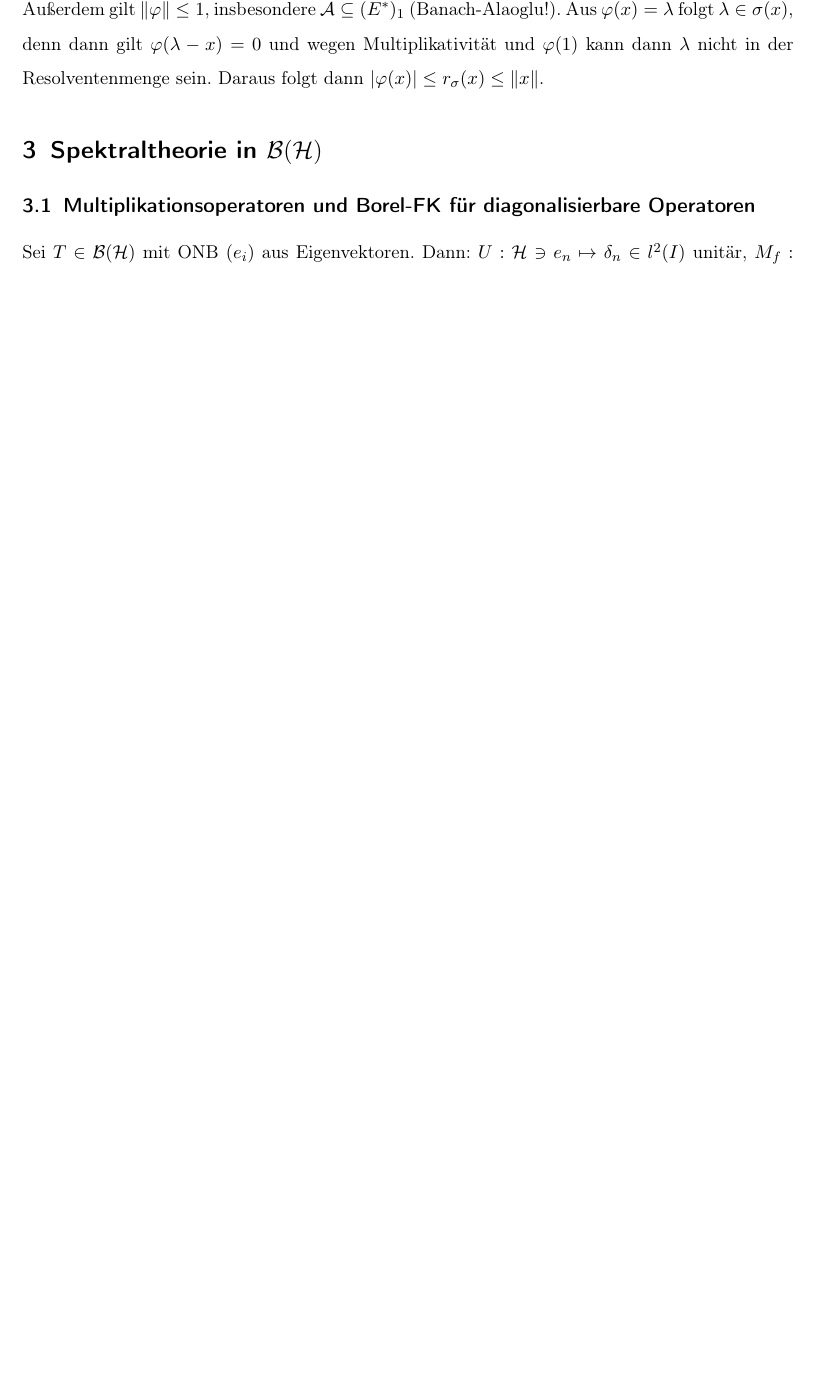
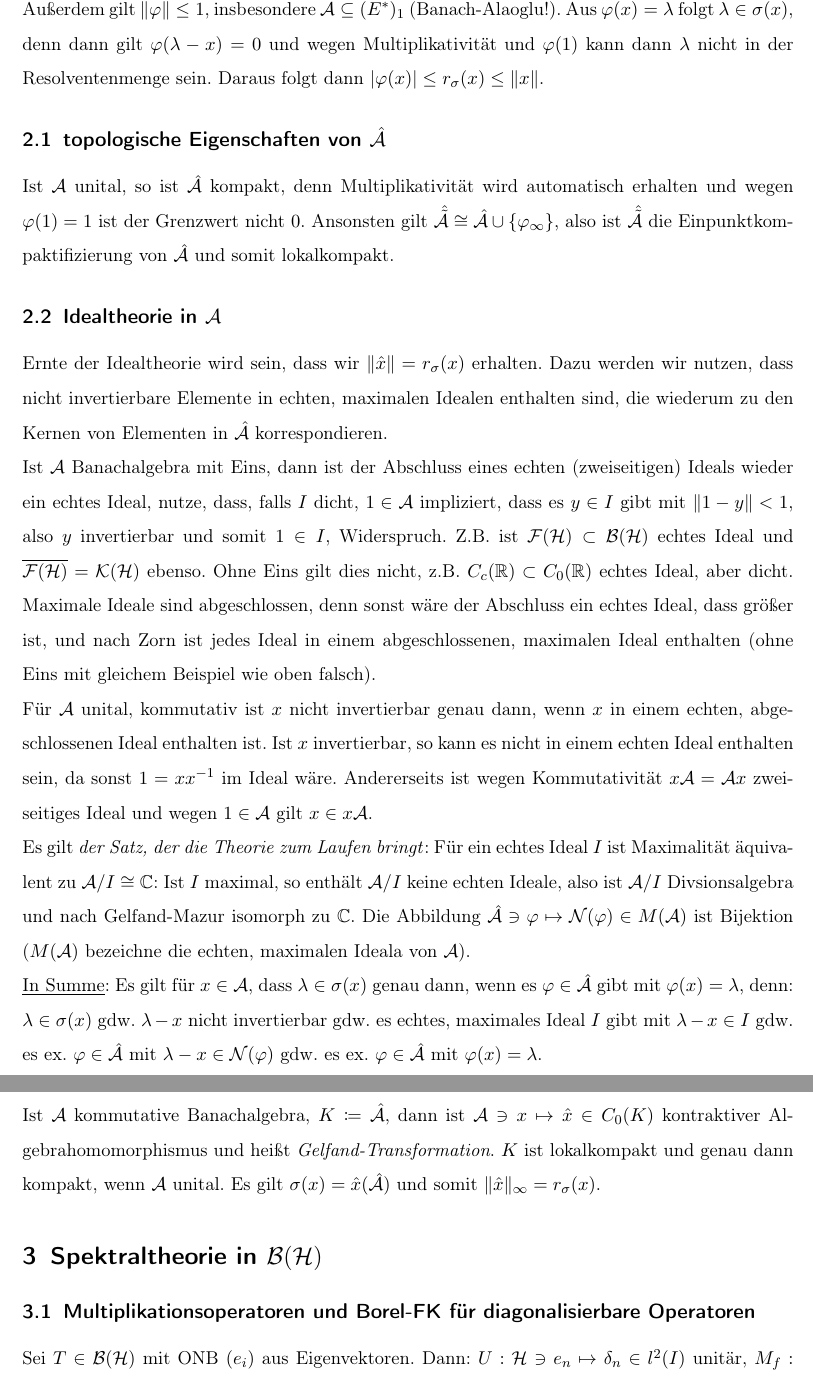
Before and after one commit to sbechtel/spekops_zusammenfassung, a LaTeX document (zusammenfassung.tex): part of page 3 of 5 before the commit and two parts of pages 3 and 4 of 6 after it, the two joined at a grey line, cut so that both start at the same text, the shorter picture padded with empty space. Compiled offline with pdfLaTeX.

Commit message:
Topologie des Spektrums der Algebra, Idealtheorie, Satz von Gelfand

```diff
--- a/zusammenfassung.tex
+++ b/zusammenfassung.tex
@@ -123,6 +123,25 @@ Wir definieren das \emph{Spektrum der Algebra} via $\hat \A \coloneqq \{ \varphi
 
 Ist $\varphi\in \hat\A$ und $\A$ unital, so gilt $\varphi(1)=1$, denn $\varphi(1)=\varphi(1)^2$ und $\varphi(1)=0$ impliziert $\varphi=0$. Außerdem gilt $\|\varphi\| \leq 1$, insbesondere $\hat\A \subseteq (E^*)_1$ (Banach-Alaoglu!). Aus $\varphi(x)=\lambda$ folgt $\lambda \in \sigma(x)$, denn dann gilt $\varphi(\lambda-x)=0$ und wegen Multiplikativität und $\varphi(1)$ kann dann $\lambda$ nicht in der Resolventenmenge sein. Daraus folgt dann $|\varphi(x)|\leq r_\sigma(x)\leq \|x\|$.
 
+\subsection{topologische Eigenschaften von $\hat\A$}
+
+Ist $\A$ unital, so ist $\hat\A$ kompakt, denn Multiplikativität wird automatisch erhalten und wegen $\varphi(1)=1$ ist der Grenzwert nicht $0$. Ansonsten gilt $\hat{\tilde\A} \cong \hat \A \cup \{\varphi_\infty\}$, also ist $\hat{\tilde\A}$ die Einpunktkompaktifizierung von $\hat\A$ und somit lokalkompakt.
+
+\subsection{Idealtheorie in $\A$}
+
+Ernte der Idealtheorie wird sein, dass wir $\|\hat x\|=r_\sigma(x)$ erhalten. Dazu werden wir nutzen, dass nicht invertierbare Elemente in echten, maximalen Idealen enthalten sind, die wiederum zu den Kernen von Elementen in $\hat \A$ korrespondieren.
+
+Ist $\A$ Banachalgebra mit Eins, dann ist der Abschluss eines echten (zweiseitigen) Ideals wieder ein echtes Ideal, nutze, dass, falls $I$ dicht, $1\in \A$ impliziert, dass es $y\in I$ gibt mit $\|1-y\| < 1$, also $y$ invertierbar und somit $1\in I$, Widerspruch. Z.B. ist $\F(\Hc) \subset \B(\Hc)$ echtes Ideal und $\overline{\F(\Hc)}=\Kc(\Hc)$ ebenso. Ohne Eins gilt dies nicht, z.B. $C_c(\R) \subset C_0(\R)$ echtes Ideal, aber dicht. Maximale Ideale sind abgeschlossen, denn sonst wäre der Abschluss ein echtes Ideal, dass größer ist, und nach Zorn ist jedes Ideal in einem abgeschlossenen, maximalen Ideal enthalten (ohne Eins mit gleichem Beispiel wie oben falsch).
+
+Für $\A$ unital, kommutativ ist $x$ nicht invertierbar genau dann, wenn $x$ in einem echten, abgeschlossenen Ideal enthalten ist. Ist $x$ invertierbar, so kann es nicht in einem echten Ideal enthalten sein, da sonst $1=xx^{-1}$ im Ideal wäre. Andererseits ist wegen Kommutativität $x\A=\A x$ zweiseitiges Ideal und wegen $1\in \A$ gilt $x\in x\A$.
+
+Es gilt \emph{der Satz, der die Theorie zum Laufen bringt}: Für ein echtes Ideal $I$ ist Maximalität äquivalent zu $\A/I\cong \C$: Ist $I$ maximal, so enthält $\A/I$ keine echten Ideale, also ist $\A/I$ Divsionsalgebra und nach Gelfand-Mazur isomorph zu $\C$. Die Abbildung $\hat \A \ni \varphi \mapsto \Nc(\varphi) \in M(\A)$ ist Bijektion ($M(\A)$ bezeichne die echten, maximalen Ideala von $\A$).
+
+\underline{In Summe}: Es gilt für $x\in \A$, dass $\lambda\in\sigma(x)$ genau dann, wenn es $\varphi\in\hat\A$ gibt mit $\varphi(x)=\lambda$, denn: $\lambda\in\sigma(x)$ gdw. $\lambda-x$ nicht invertierbar gdw. es echtes, maximales Ideal $I$ gibt mit $\lambda-x\in I$ gdw. es ex. $\varphi \in \hat \A$ mit $\lambda-x \in \Nc(\varphi)$ gdw. es ex. $\varphi \in \hat \A$ mit $\varphi(x)=\lambda$.
+
+\subsection{Der Satz von Gelfand}
+
+Ist $\A$ kommutative Banachalgebra, $K\coloneqq \hat \A$, dann ist $\A\ni x \mapsto \hat x \in C_0(K)$ kontraktiver Algebrahomomorphismus und heißt \emph{Gelfand-Transformation}. $K$ ist lokalkompakt und genau dann kompakt, wenn $\A$ unital. Es gilt $\sigma(x)=\hat x(\hat \A)$ und somit $\|\hat x\|_\infty = r_\sigma(x)$.
 
 \section{Spektraltheorie in $\B(\Hc)$}
 
```
Also changed, not shown: zusammenfassung.pdf.
